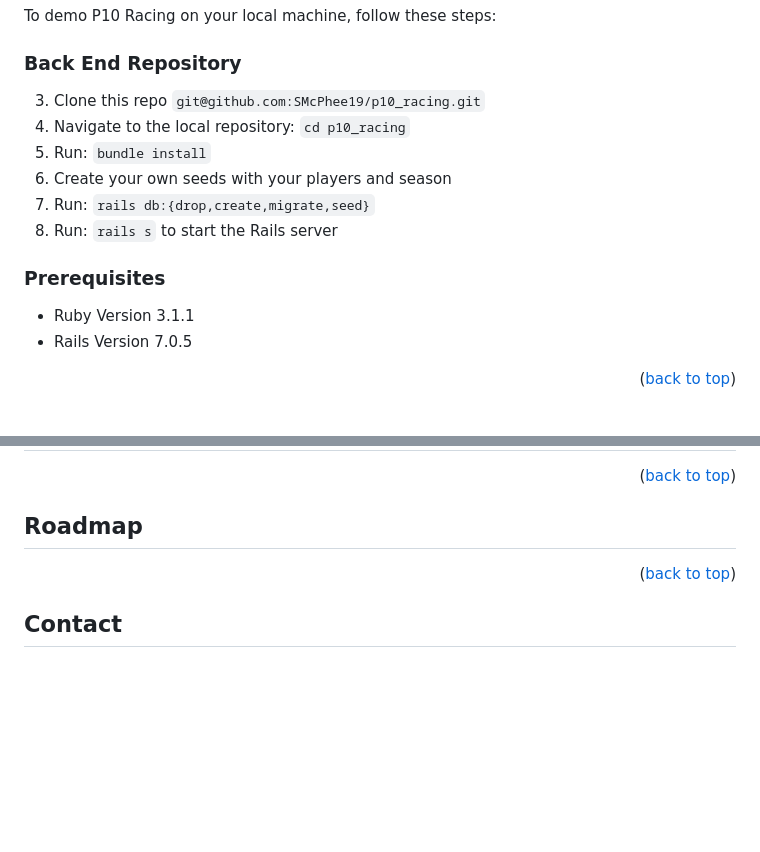
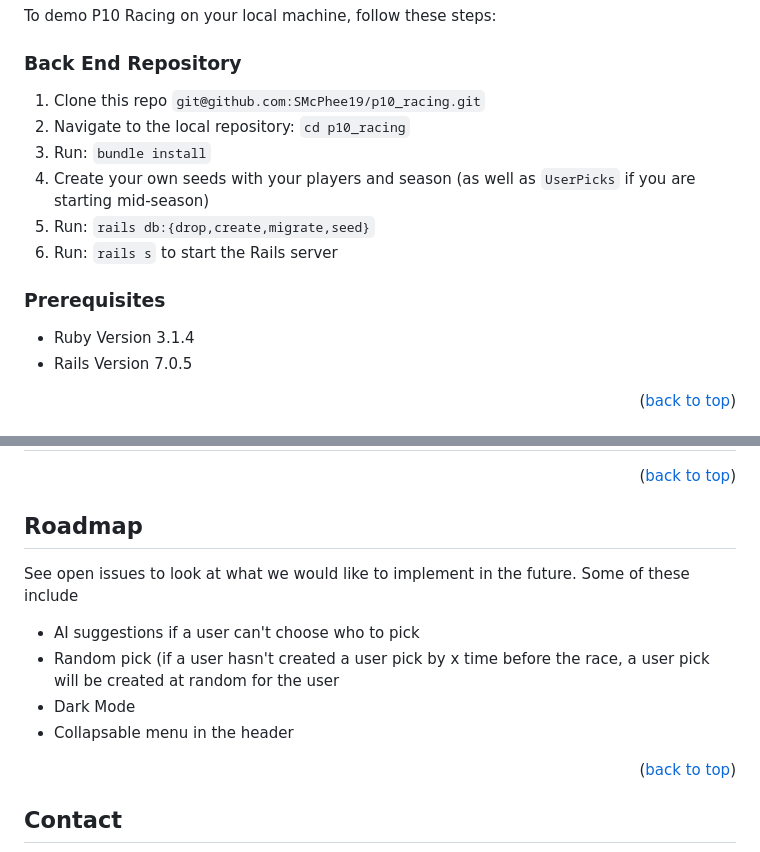
Before and after one commit to SMcPhee19/p10_racing, a Markdown page: README.md, 2 parts joined by grey strips. Drawn GitHub-style; blank space fills up the shorter version.

```diff
--- a/README.md
+++ b/README.md
@@ -68,15 +68,15 @@ To demo P10 Racing on your local machine, follow these steps:
 
 ### Back End Repository
 
-3. Clone this repo `git@github.com:SMcPhee19/p10_racing.git`
-4. Navigate to the local repository: `cd p10_racing`
-5. Run: `bundle install`
-6. Create your own seeds with your players and season
-7. Run: `rails db:{drop,create,migrate,seed}`
-10. Run: `rails s` to start the Rails server
+1. Clone this repo `git@github.com:SMcPhee19/p10_racing.git`
+2. Navigate to the local repository: `cd p10_racing`
+3. Run: `bundle install`
+4. Create your own seeds with your players and season (as well as `UserPicks` if you are starting mid-season)
+5. Run: `rails db:{drop,create,migrate,seed}`
+6. Run: `rails s` to start the Rails server
 
 ### Prerequisites
-- Ruby Version 3.1.1
+- Ruby Version 3.1.4
 - Rails Version 7.0.5
 
 <p align="right">(<a href="#readme-top">back to top</a>)</p>
@@ -112,6 +112,15 @@ The team tested happy paths, sad paths, and edge cases when needed. Error respon
 
 <!-- ROADMAP -->
 ## Roadmap
+
+See open issues to look at what we would like to implement in the future.
+Some of these include
+<ul>
+  <li>AI suggestions if a user can't choose who to pick</li>
+  <li>Random pick (if a user hasn't created a user pick by x time before the race, a user pick will be created at random for the user</li>
+  <li>Dark Mode</li>
+  <li>Collapsable menu in the header</li>
+</ul>
 
 <p align="right">(<a href="#readme-top">back to top</a>)</p>
 
```
